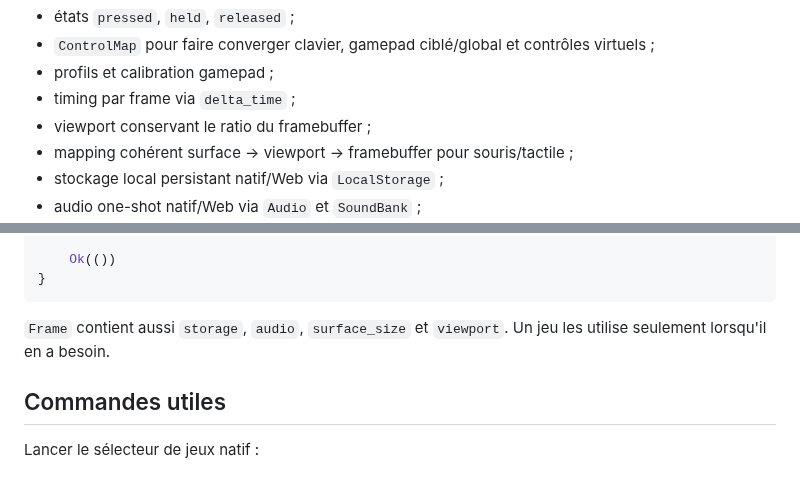
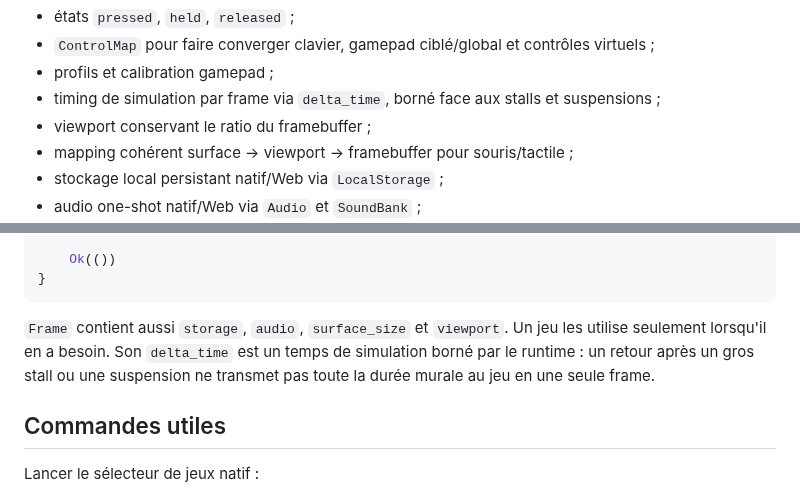
Before and after one commit to gotoo77/gotoo-pixel-engine, a Markdown page: README.md, 2 parts joined by grey strips. GitHub-like rendering.

Commit message:
clarify bounded frame timing

````diff
--- a/README.md
+++ b/README.md
@@ -39,7 +39,7 @@ Capacités disponibles :
 - états `pressed`, `held`, `released` ;
 - `ControlMap` pour faire converger clavier, gamepad ciblé/global et contrôles virtuels ;
 - profils et calibration gamepad ;
-- timing par frame via `delta_time` ;
+- timing de simulation par frame via `delta_time`, borné face aux stalls et suspensions ;
 - viewport conservant le ratio du framebuffer ;
 - mapping cohérent surface -> viewport -> framebuffer pour souris/tactile ;
 - stockage local persistant natif/Web via `LocalStorage` ;
@@ -122,7 +122,9 @@ fn main() -> Result<(), Box<dyn std::error::Error>> {
 ```
 
 `Frame` contient aussi `storage`, `audio`, `surface_size` et `viewport`. Un jeu
-les utilise seulement lorsqu'il en a besoin.
+les utilise seulement lorsqu'il en a besoin. Son `delta_time` est un temps de
+simulation borné par le runtime : un retour après un gros stall ou une
+suspension ne transmet pas toute la durée murale au jeu en une seule frame.
 
 ## Commandes utiles
 
````
